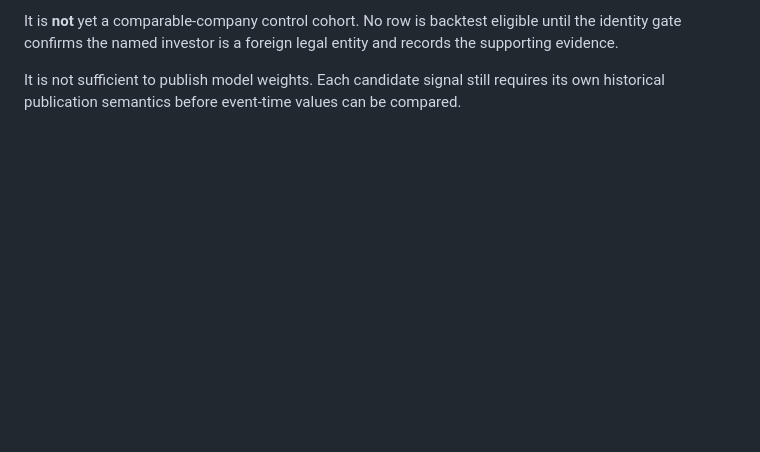
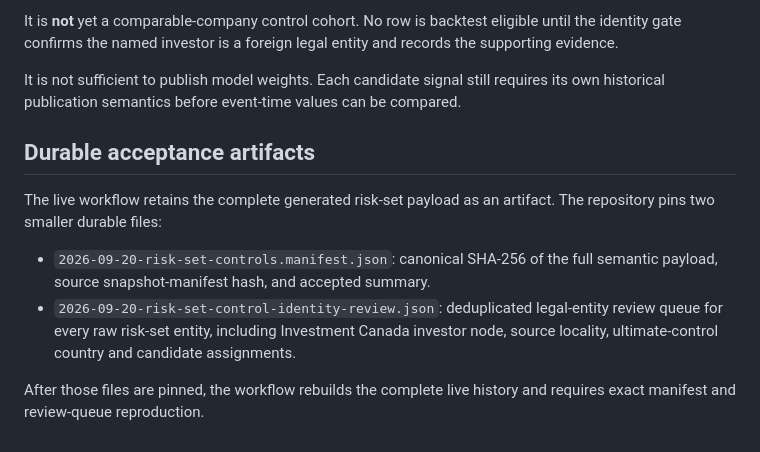
Before and after one commit to JeremyHennessy/AtlanticBridge-Signals, a Markdown page: docs/RISK_SET_CONTROLS.md, the part around the change. GitHub-like rendering; blank space fills up the shorter version.

Commit message:
Document durable control artifacts

```diff
--- a/docs/RISK_SET_CONTROLS.md
+++ b/docs/RISK_SET_CONTROLS.md
@@ -93,3 +93,19 @@ entity and records the supporting evidence.
 It is not sufficient to publish model weights. Each candidate signal still
 requires its own historical publication semantics before event-time values can
 be compared.
+
+
+## Durable acceptance artifacts
+
+The live workflow retains the complete generated risk-set payload as an artifact.
+The repository pins two smaller durable files:
+
+- `2026-09-20-risk-set-controls.manifest.json`: canonical SHA-256 of the full
+  semantic payload, source snapshot-manifest hash, and accepted summary.
+- `2026-09-20-risk-set-control-identity-review.json`: deduplicated legal-entity
+  review queue for every raw risk-set entity, including Investment Canada
+  investor node, source locality, ultimate-control country and candidate
+  assignments.
+
+After those files are pinned, the workflow rebuilds the complete live history and
+requires exact manifest and review-queue reproduction.
```
